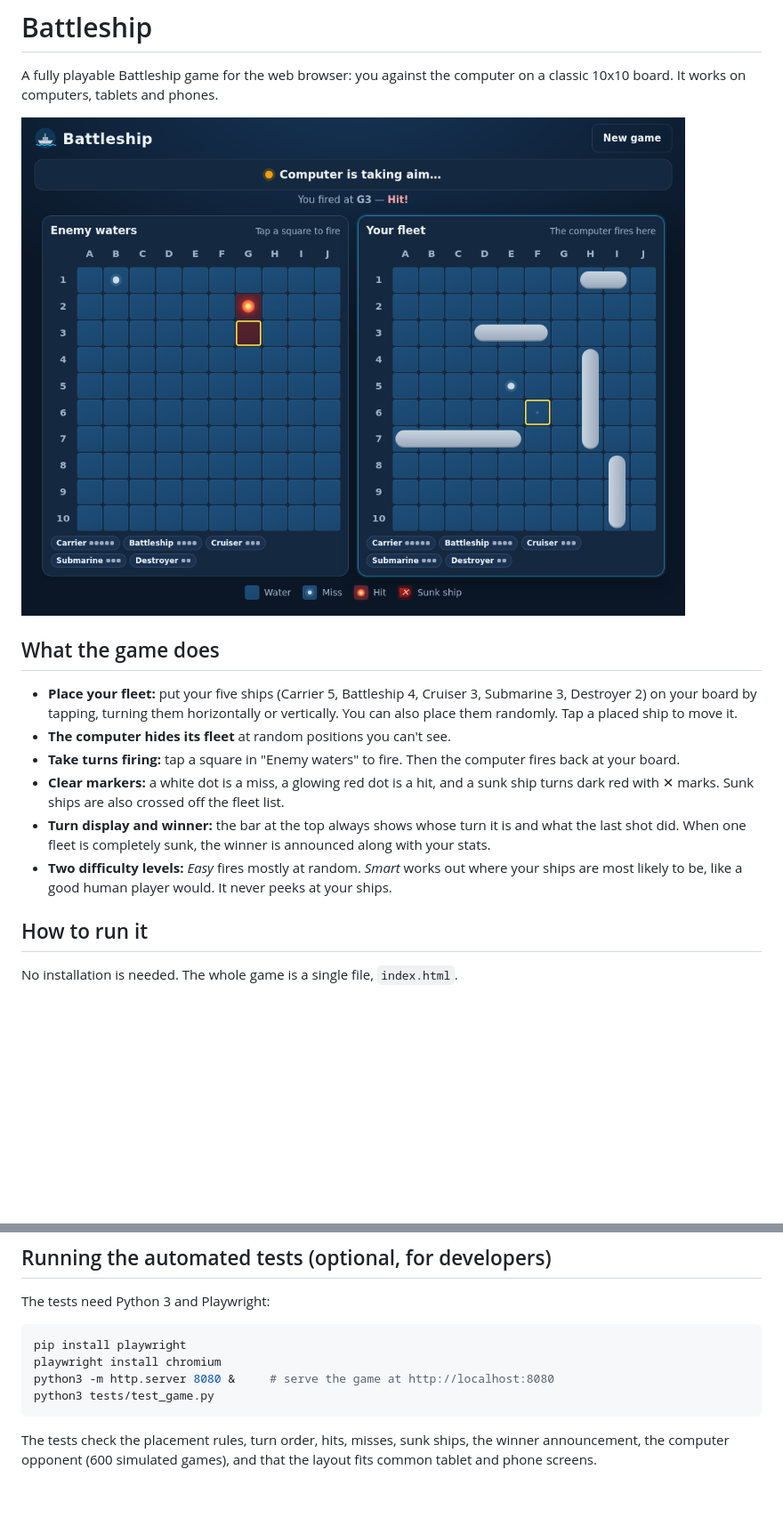
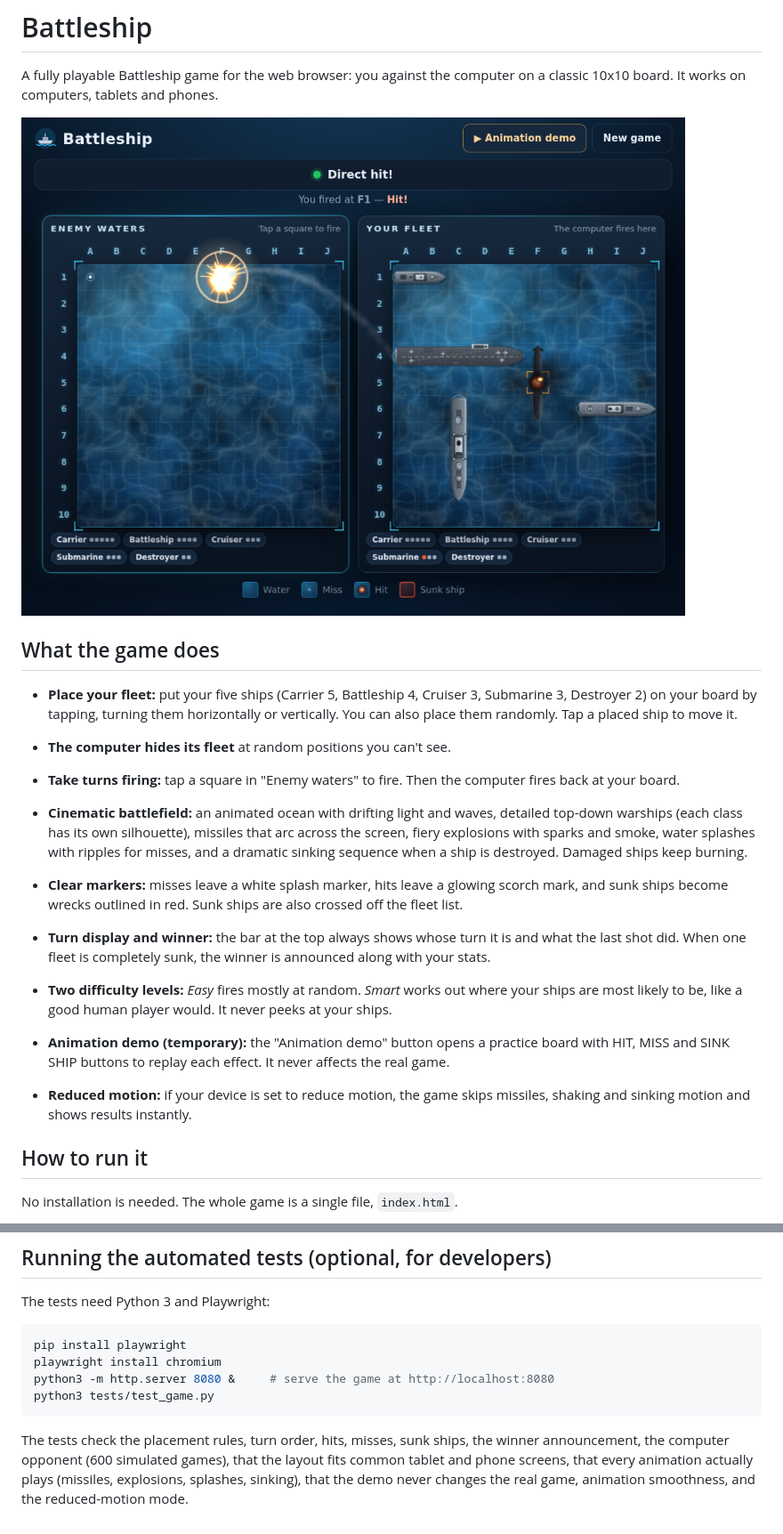
Before and after one commit to jonahthecodah/battleship-game, a Markdown page: README.md, 2 parts joined by grey strips. Shown at 89% size. Rendered like a GitHub page; pictures changed too: docs/screenshot.png; blank space fills up the shorter version.

Commit message:
Cinematic battlefield, ship art, missile/explosion/splash/sinking animations, temporary animation demo
Co-Authored-By: Devin AI <158243242+devin-ai-integration[bot]@users.noreply.github.com>

````diff
--- a/README.md
+++ b/README.md
@@ -9,9 +9,13 @@ A fully playable Battleship game for the web browser: you against the computer o
 - **Place your fleet:** put your five ships (Carrier 5, Battleship 4, Cruiser 3, Submarine 3, Destroyer 2) on your board by tapping, turning them horizontally or vertically. You can also place them randomly. Tap a placed ship to move it.
 - **The computer hides its fleet** at random positions you can't see.
 - **Take turns firing:** tap a square in "Enemy waters" to fire. Then the computer fires back at your board.
-- **Clear markers:** a white dot is a miss, a glowing red dot is a hit, and a sunk ship turns dark red with ✕ marks. Sunk ships are also crossed off the fleet list.
+- **Cinematic battlefield:** an animated ocean with drifting light and waves, detailed top-down warships (each class has its own silhouette), missiles that arc across the screen, fiery explosions with sparks and smoke, water splashes with ripples for misses, and a dramatic sinking sequence when a ship is destroyed. Damaged ships keep burning.
+- **Clear markers:** misses leave a white splash marker, hits leave a glowing scorch mark, and sunk ships become wrecks outlined in red. Sunk ships are also crossed off the fleet list.
 - **Turn display and winner:** the bar at the top always shows whose turn it is and what the last shot did. When one fleet is completely sunk, the winner is announced along with your stats.
 - **Two difficulty levels:** *Easy* fires mostly at random. *Smart* works out where your ships are most likely to be, like a good human player would. It never peeks at your ships.
+
+- **Animation demo (temporary):** the "Animation demo" button opens a practice board with HIT, MISS and SINK SHIP buttons to replay each effect. It never affects the real game.
+- **Reduced motion:** if your device is set to reduce motion, the game skips missiles, shaking and sinking motion and shows results instantly.
 
 ## How to run it
 
@@ -41,4 +45,4 @@ python3 -m http.server 8080 &     # serve the game at http://localhost:8080
 python3 tests/test_game.py
 ```
 
-The tests check the placement rules, turn order, hits, misses, sunk ships, the winner announcement, the computer opponent (600 simulated games), and that the layout fits common tablet and phone screens.
+The tests check the placement rules, turn order, hits, misses, sunk ships, the winner announcement, the computer opponent (600 simulated games), that the layout fits common tablet and phone screens, that every animation actually plays (missiles, explosions, splashes, sinking), that the demo never changes the real game, animation smoothness, and the reduced-motion mode.
````
Also changed, not shown: 2 other files.
